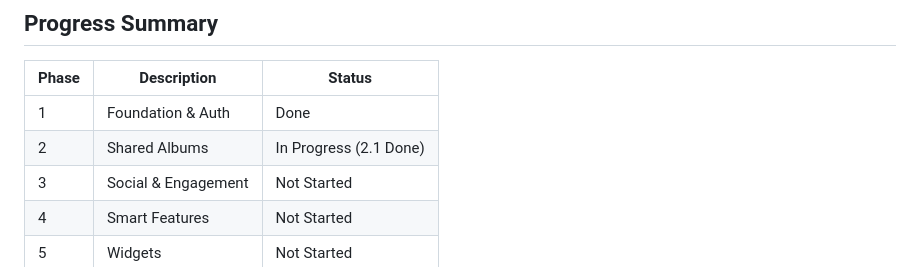
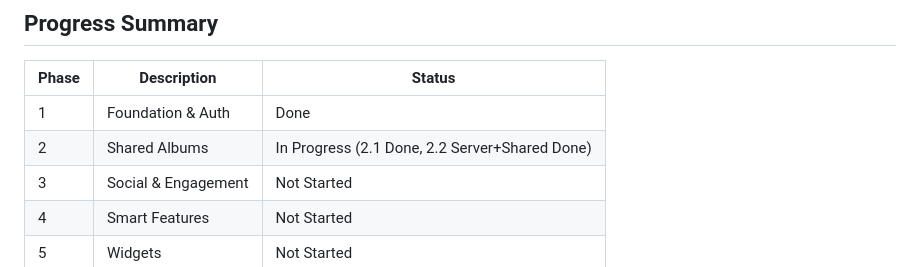
Before and after one commit to Muath-Hamad/Thykra, a Markdown page: TASKS.md, the part around one of its changes. Drawn GitHub-style.

Commit message:
docs: mark Phase 2.2 server+shared tasks complete

```diff
--- a/TASKS.md
+++ b/TASKS.md
@@ -208,7 +208,7 @@
 | Phase | Description | Status |
 |-------|-------------|--------|
 | 1 | Foundation & Auth | Done |
-| 2 | Shared Albums | In Progress (2.1 Done) |
+| 2 | Shared Albums | In Progress (2.1 Done, 2.2 Server+Shared Done) |
 | 3 | Social & Engagement | Not Started |
 | 4 | Smart Features | Not Started |
 | 5 | Widgets | Not Started |
```
Also changed, not shown: other parts of TASKS.md (+1 -1 lines).
